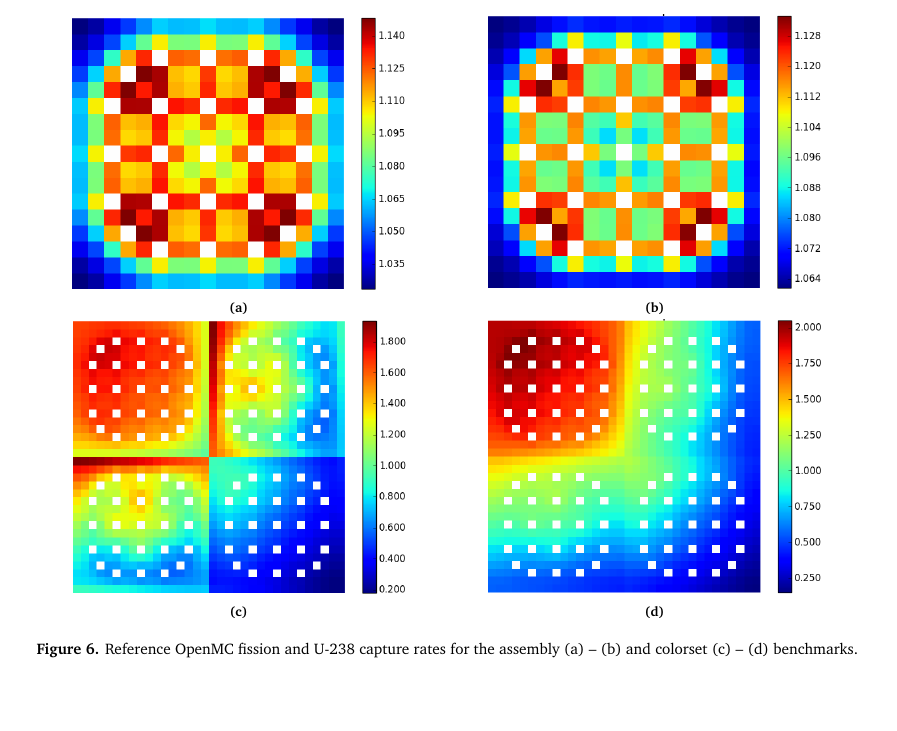
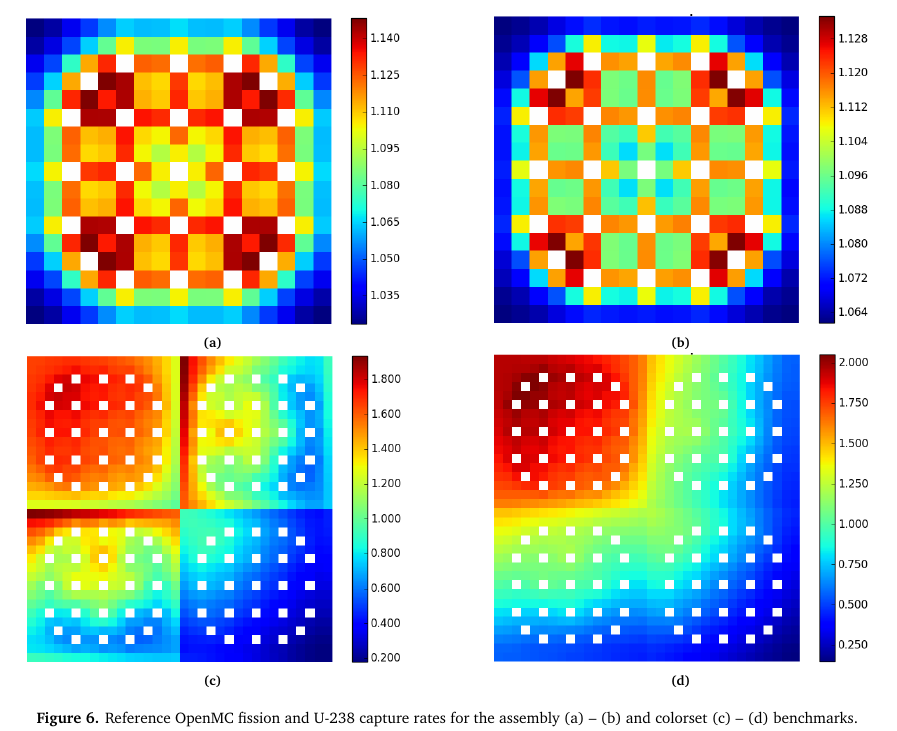
Before and after one commit to wbinventor/ANE-Single-Step-MGXS, a LaTeX paper (main.tex, which reads benchmarks.tex): part of page 7 of 13, cut so that both start at the same text, the shorter picture padded with empty space. Compiled offline with pdfLaTeX.

Commit message:
Enlargened reaction rate distributions

```diff
--- a/benchmarks.tex
+++ b/benchmarks.tex
@@ -133,25 +133,25 @@ A series of OpenMC simulations was used to calculate reference eigenvalues, pin-
 
 \begin{figure*}[h!]
 \centering
-\begin{subfigure}{0.4\textwidth}
+\begin{subfigure}{0.45\textwidth}
   \centering
   \includegraphics[width=0.8\linewidth]{figures/assembly/fission-rates}
   \caption{}
   \label{fig:fiss-assm}
 \end{subfigure}%
-\begin{subfigure}{0.4\textwidth}
+\begin{subfigure}{0.45\textwidth}
   \centering
   \includegraphics[width=0.8\linewidth]{figures/assembly/capture-rates}
   \caption{}
   \label{fig:capt-assm}
 \end{subfigure}
-\begin{subfigure}{0.4\textwidth}
+\begin{subfigure}{0.45\textwidth}
   \centering
   \includegraphics[width=0.8\linewidth]{figures/reflector/fission-rates}
   \caption{}
   \label{fig:fiss-reflector}
 \end{subfigure}%
-\begin{subfigure}{0.4\textwidth}
+\begin{subfigure}{0.45\textwidth}
   \centering
   \includegraphics[width=0.8\linewidth]{figures/reflector/capture-rates}
   \caption{}
```
